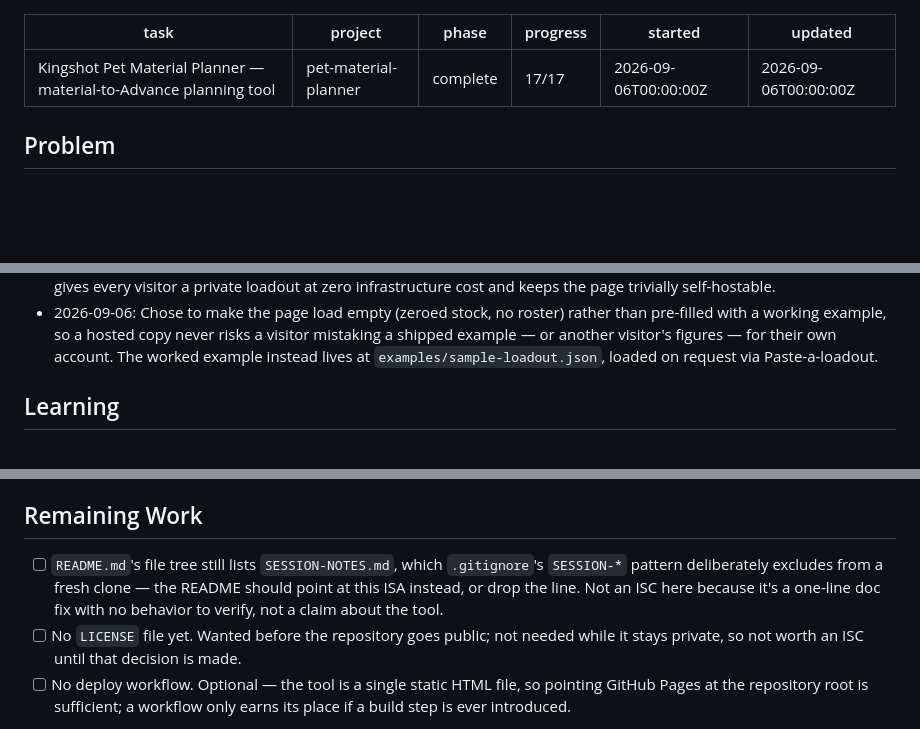
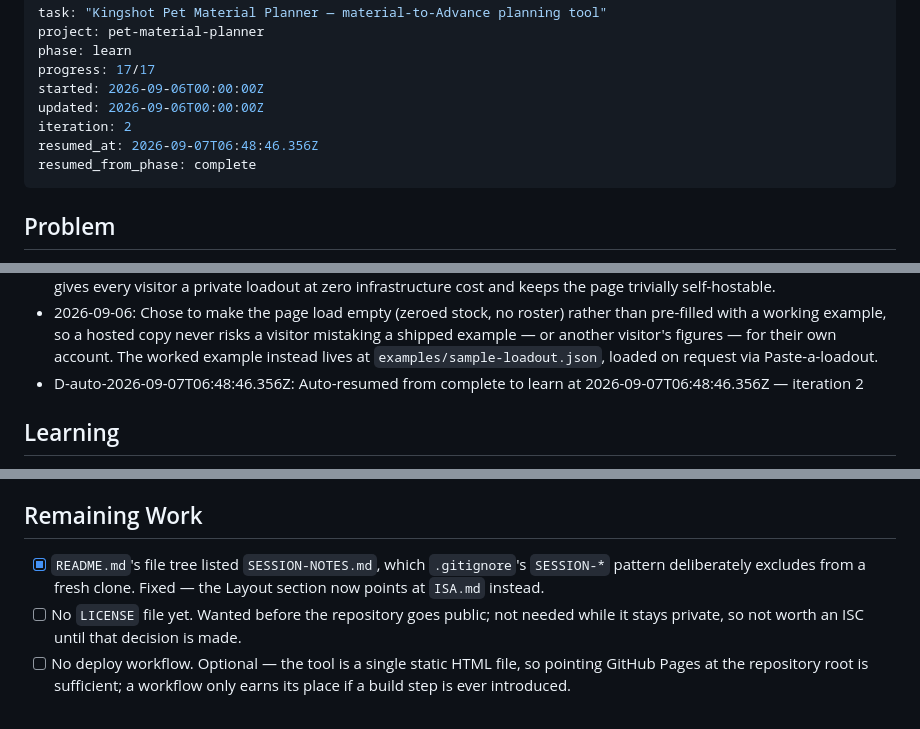
Before and after one commit to somebodyelsegaming/pet-material-planner, a Markdown page: ISA.md, 3 parts joined by grey strips. Rendered like a GitHub page; blank space fills up the shorter version.

Commit message:
ISA: check off resolved README file-tree item

```diff
--- a/ISA.md
+++ b/ISA.md
@@ -1,10 +1,13 @@
 ---
 task: "Kingshot Pet Material Planner — material-to-Advance planning tool"
 project: pet-material-planner
-phase: complete
+phase: learn
 progress: 17/17
 started: 2026-09-06T00:00:00Z
 updated: 2026-09-06T00:00:00Z
+iteration: 2
+resumed_at: 2026-09-07T06:48:46.356Z
+resumed_from_phase: complete
 ---
 
 <!-- Seeded from the repository's own build session and cross-checked against
@@ -265,6 +268,7 @@ a silent transcription error would mis-price every Advance downstream.
   risks a visitor mistaking a shipped example — or another visitor's
   figures — for their own account. The worked example instead lives at
   `examples/sample-loadout.json`, loaded on request via Paste-a-loadout.
+- D-auto-2026-09-07T06:48:46.356Z: Auto-resumed from complete to learn at 2026-09-07T06:48:46.356Z — iteration 2
 
 ## Learning
 
@@ -309,11 +313,9 @@ a silent transcription error would mis-price every Advance downstream.
 
 ## Remaining Work
 
-- [ ] `README.md`'s file tree still lists `SESSION-NOTES.md`, which
+- [x] `README.md`'s file tree listed `SESSION-NOTES.md`, which
   `.gitignore`'s `SESSION-*` pattern deliberately excludes from a fresh
-  clone — the README should point at this ISA instead, or drop the line.
-  Not an ISC here because it's a one-line doc fix with no behavior to
-  verify, not a claim about the tool.
+  clone. Fixed — the Layout section now points at `ISA.md` instead.
 - [ ] No `LICENSE` file yet. Wanted before the repository goes public; not
   needed while it stays private, so not worth an ISC until that decision is
   made.
```
